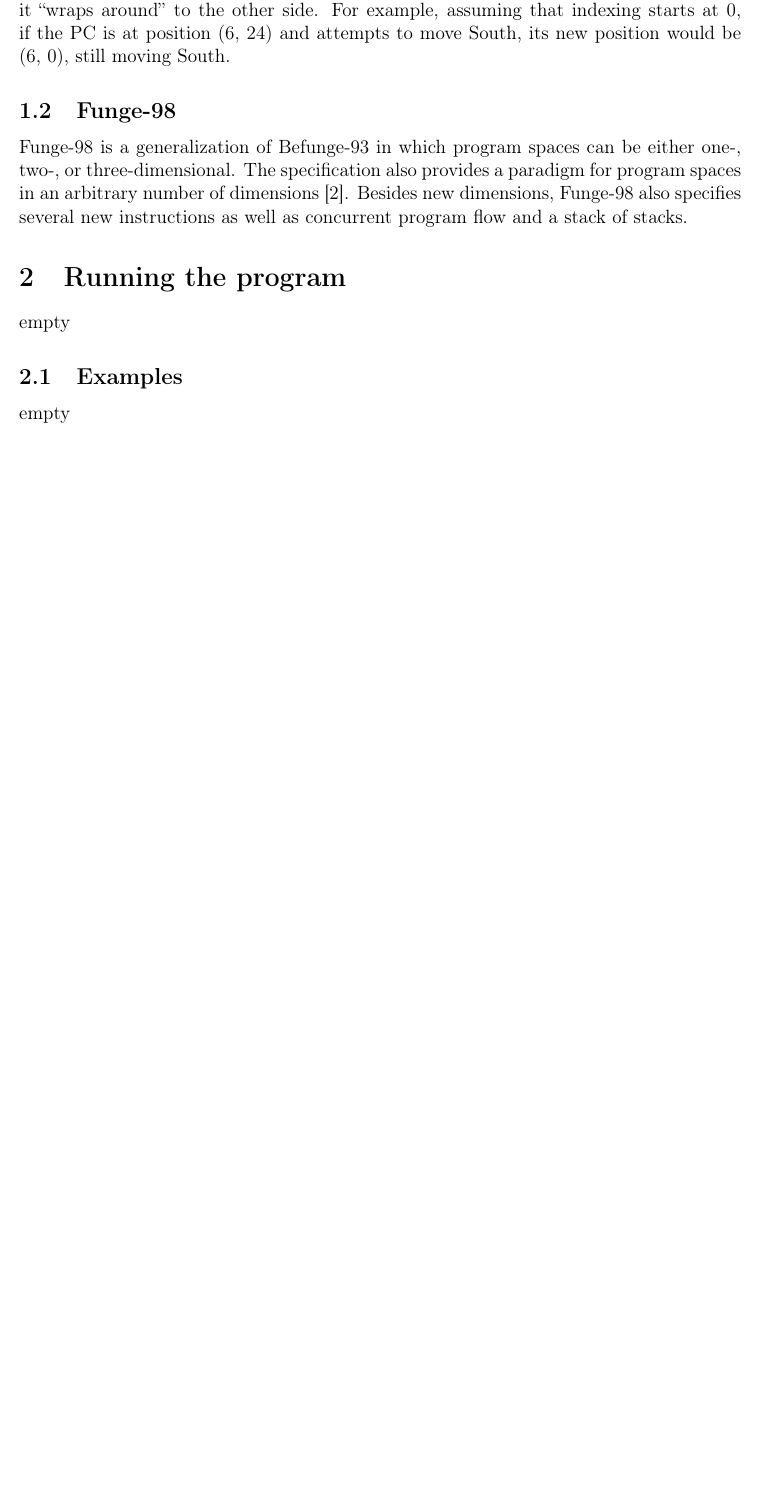
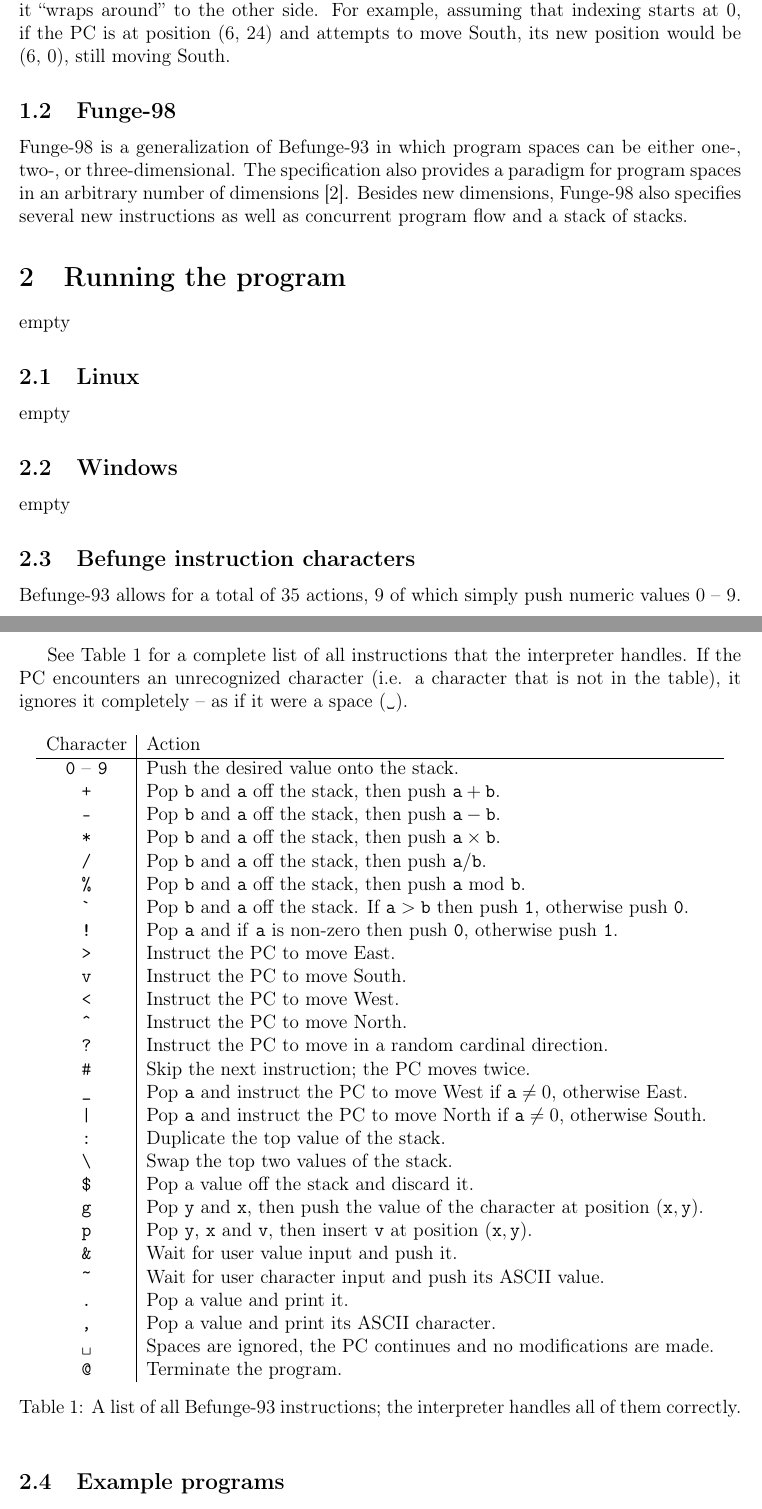
Before and after one commit to erikvader/befunge-interpreter, a LaTeX paper (doc/documentation.tex): part of page 3 of 5 before the commit and two parts of pages 3 and 4 of 6 after it, the two joined at a grey line, cut so that both start at the same text, the shorter picture padded with empty space. Compiled offline with pdfLaTeX.

Commit message:
Add instruction list to documentation

```diff
--- a/doc/documentation.tex
+++ b/doc/documentation.tex
@@ -5,6 +5,7 @@
 \usepackage[english]{babel}
 \usepackage{url}
 \usepackage{nameref}
+\usepackage{amsmath}
 
 \DeclareTextFontCommand{\code}{\ttfamily}
 
@@ -66,7 +67,61 @@ Funge-98 is a generalization of Befunge-93 in which program spaces can be either
 
 empty
 
-\subsection{Examples}
+\subsection{Linux}
+\label{sec:runlinux}
+
+empty
+
+\subsection{Windows}
+\label{sec:runwindows}
+
+empty
+
+\subsection{Befunge instruction characters}
+\label{sec:instructions}
+
+Befunge-93 allows for a total of 35 actions, 9 of which simply push numeric values 0 -- 9.
+
+See Table \ref{tab:instr} for a complete list of all instructions that the interpreter handles. If the PC encounters an unrecognized character (i.e. a character that is not in the table), it ignores it completely -- as if it were a space (\textvisiblespace).
+
+\begin{table}[!ht]
+\centering
+\begin{tabular}{c|l}
+Character & Action\\
+\hline
+\code{0} -- \code{9} & Push the desired value onto the stack.\\
+\code{+} & Pop \code{b} and \code{a} off the stack, then push $\code{a} + \code{b}$.\\
+\code{-} & Pop \code{b} and \code{a} off the stack, then push $\code{a} - \code{b}$.\\
+\code{*} & Pop \code{b} and \code{a} off the stack, then push $\code{a} \times \code{b}$.\\
+\code{/} & Pop \code{b} and \code{a} off the stack, then push $\code{a} / \code{b}$.\\
+\code{\%} & Pop \code{b} and \code{a} off the stack, then push $\code{a} \text{ mod } \code{b}$.\\
+\code{\`} & Pop \code{b} and \code{a} off the stack. If $\code{a} > \code{b}$ then push \code{1}, otherwise push \code{0}.\\
+\code{!} & Pop \code{a} and if \code{a} is non-zero then push \code{0}, otherwise push \code{1}.\\
+\code{>} & Instruct the PC to move East.\\
+\code{v} & Instruct the PC to move South.\\
+\code{<} & Instruct the PC to move West.\\
+\code{\^} & Instruct the PC to move North.\\
+\code{?} & Instruct the PC to move in a random cardinal direction.\\
+\code{\#} & Skip the next instruction; the PC moves twice.\\
+\code{\_} & Pop \code{a} and instruct the PC to move West if $\code{a} \neq 0$, otherwise East.\\
+\code{|} & Pop \code{a} and instruct the PC to move North if $\code{a} \neq 0$, otherwise South.\\
+\code{:} & Duplicate the top value of the stack.\\
+\code{\textbackslash} & Swap the top two values of the stack.\\
+\code{\$} & Pop a value off the stack and discard it.\\
+\code{g} & Pop \code{y} and \code{x}, then push the value of the character at position $(\code{x}, \code{y})$.\\
+\code{p} & Pop \code{y}, \code{x} and \code{v}, then insert \code{v} at position $(\code{x}, \code{y})$.\\
+\code{\&} & Wait for user value input and push it.\\
+\code{\textasciitilde} & Wait for user character input and push its ASCII value.\\
+\code{.} & Pop a value and print it.\\
+\code{,} & Pop a value and print its ASCII character.\\
+\code{\textvisiblespace} & Spaces are ignored, the PC continues and no modifications are made. \\
+\code{@} & Terminate the program.
+\end{tabular}
+\caption{A list of all Befunge-93 instructions; the interpreter handles all of them correctly.}
+\label{tab:instr}
+\end{table}
+
+\subsection{Example programs}
 \label{sec:examples}
 
 empty
```
Also changed, not shown: diaries/staffan.txt (+4 -0 lines), doc/documentation.pdf, doc/documentation.tex (4 more changed lines).
